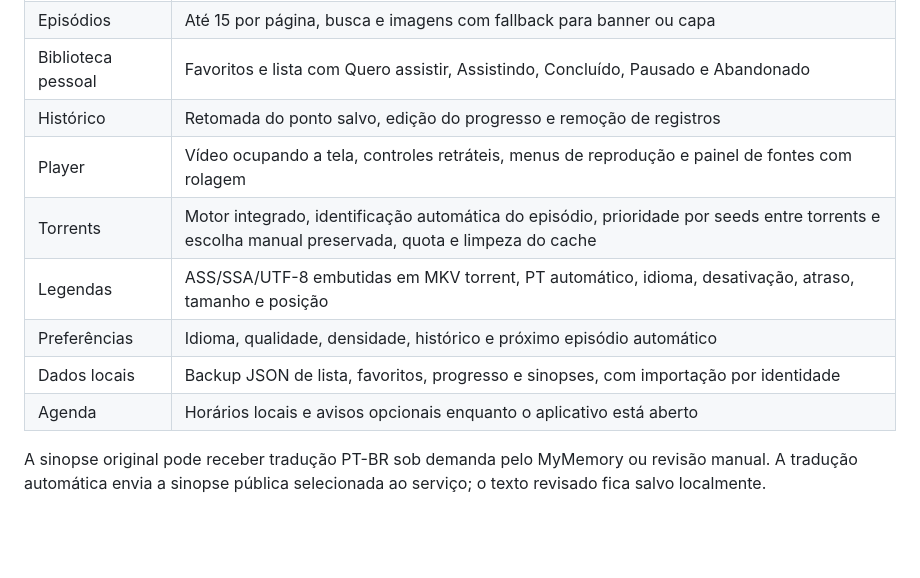
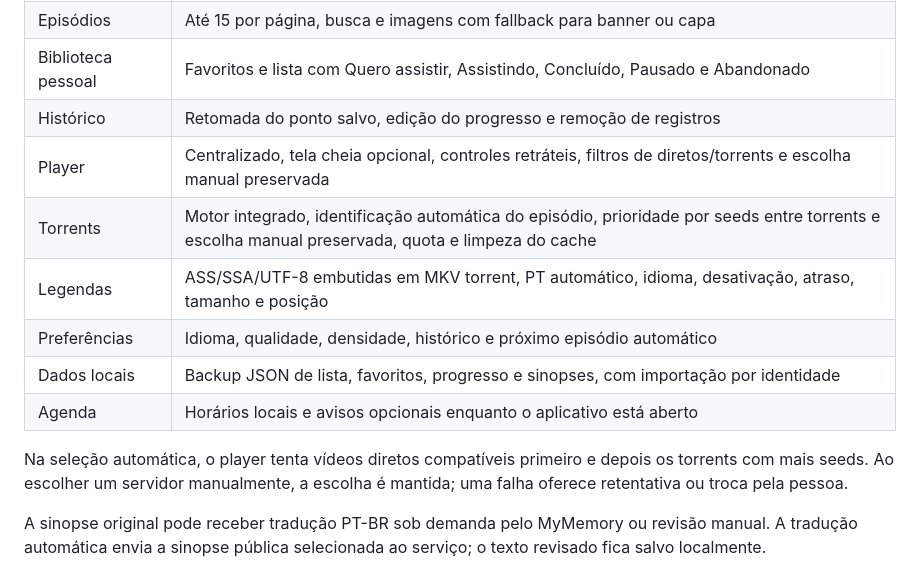
Before and after one commit to AngeLZinS2/AniPT, a Markdown page: README.md, the part around the change. Drawn GitHub-style; blank space fills up the shorter version.

Commit message:
docs: document centered player and validated 0.3.7 release

```diff
--- a/README.md
+++ b/README.md
@@ -37,12 +37,14 @@ O site público apresenta as funcionalidades, um vídeo de 30 segundos e os down
 | Episódios | Até 15 por página, busca e imagens com fallback para banner ou capa |
 | Biblioteca pessoal | Favoritos e lista com Quero assistir, Assistindo, Concluído, Pausado e Abandonado |
 | Histórico | Retomada do ponto salvo, edição do progresso e remoção de registros |
-| Player | Vídeo ocupando a tela, controles retráteis, menus de reprodução e painel de fontes com rolagem |
+| Player | Centralizado, tela cheia opcional, controles retráteis, filtros de diretos/torrents e escolha manual preservada |
 | Torrents | Motor integrado, identificação automática do episódio, prioridade por seeds entre torrents e escolha manual preservada, quota e limpeza do cache |
 | Legendas | ASS/SSA/UTF-8 embutidas em MKV torrent, PT automático, idioma, desativação, atraso, tamanho e posição |
 | Preferências | Idioma, qualidade, densidade, histórico e próximo episódio automático |
 | Dados locais | Backup JSON de lista, favoritos, progresso e sinopses, com importação por identidade |
 | Agenda | Horários locais e avisos opcionais enquanto o aplicativo está aberto |
+
+Na seleção automática, o player tenta vídeos diretos compatíveis primeiro e depois os torrents com mais seeds. Ao escolher um servidor manualmente, a escolha é mantida; uma falha oferece retentativa ou troca pela pessoa.
 
 A sinopse original pode receber tradução PT-BR sob demanda pelo MyMemory ou revisão manual. A tradução automática envia a sinopse pública selecionada ao serviço; o texto revisado fica salvo localmente.
 
```
Also changed, not shown: docs/PROGRESSO_MELHORIAS.md (+2 -0 lines).
